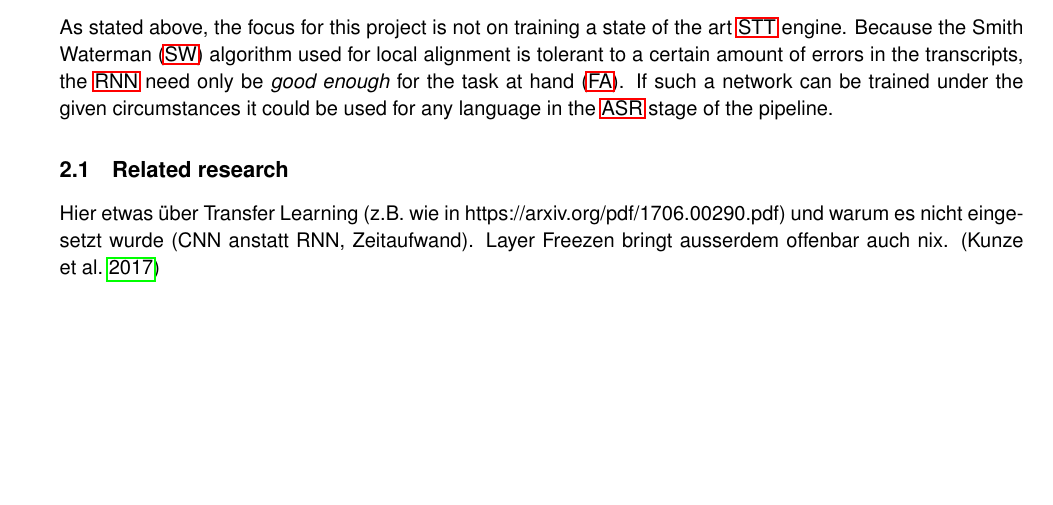
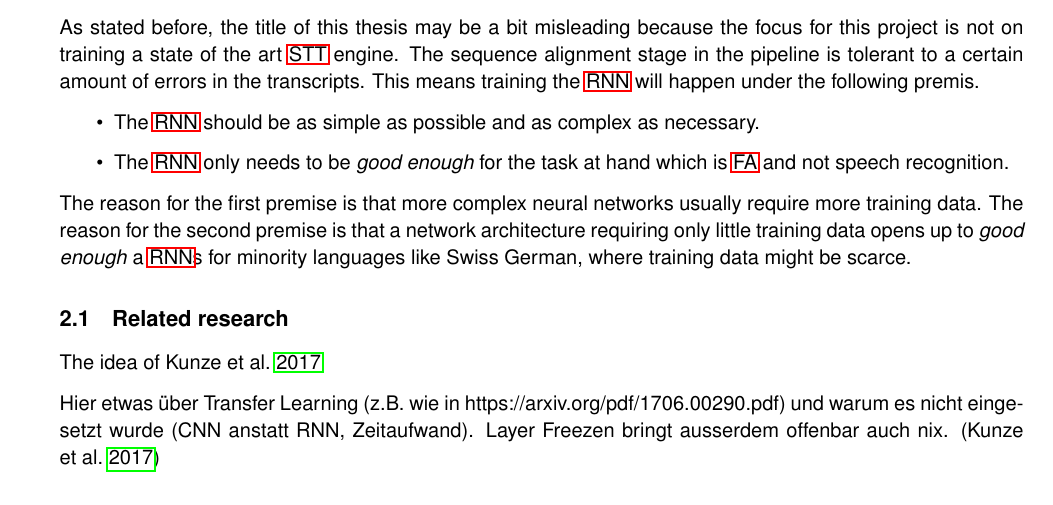
Before and after one commit to tiefenauer/ip9, a LaTeX document (doc/p9_tiefenauer.tex, which reads doc/chapters/02_ds/ds.tex): part of page 8 of 35 before the commit and part of page 8 of 36 after it, cut at the place of the change, the shorter picture padded with empty space. Compiled offline with pdfLaTeX.

```diff
--- a/doc/chapters/02_ds/ds.tex
+++ b/doc/chapters/02_ds/ds.tex
@@ -1,7 +1,16 @@
 \section{Training an \ac{RNN} for \ac{ASR}}\label{ds}
-As stated above, the focus for this project is not on training a state of the art \ac{STT} engine. Because the \ac{SW} algorithm used for local alignment is tolerant to a certain amount of errors in the transcripts, the \ac{RNN} need only be \textit{good enough} for the task at hand (\ac{FA}). If such a network can be trained under the given circumstances it could be used for any language in the \ac{ASR} stage of the pipeline.
+As stated before, the title of this thesis may be a bit misleading because the focus for this project is not on training a state of the art \ac{STT} engine. The sequence alignment stage in the pipeline is tolerant to a certain amount of errors in the transcripts. This means training the \ac{RNN} will happen under the following premis.
+
+\begin{itemize}
+	\item The \ac{RNN} should be as simple as possible and as complex as necessary.
+	\item The \ac{RNN} only needs to be \textit{good enough} for the task at hand which is \ac{FA} and not speech recognition.
+\end{itemize}
+
+The reason for the first premise is that more complex neural networks usually require more training data. The reason for the second premise is that a network architecture requiring only little training data opens up to \textit{good enough} a \ac{RNN}s for minority languages like Swiss German, where training data might be scarce.
 
 \subsection{Related research}
+
+The idea of \cite{budget}
 
 Hier etwas über Transfer Learning (z.B. wie in https://arxiv.org/pdf/1706.00290.pdf) und warum es nicht eingesetzt wurde (CNN anstatt RNN, Zeitaufwand). Layer Freezen bringt ausserdem offenbar auch nix. \parencite{budget}
 
```
Also changed, not shown: 1 other file.
